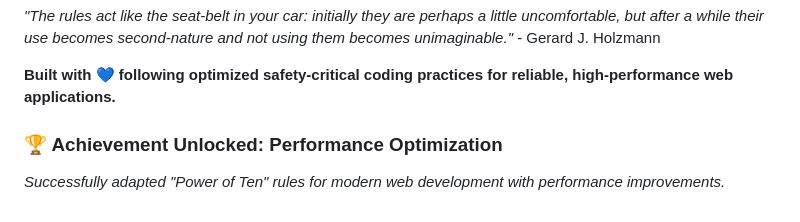
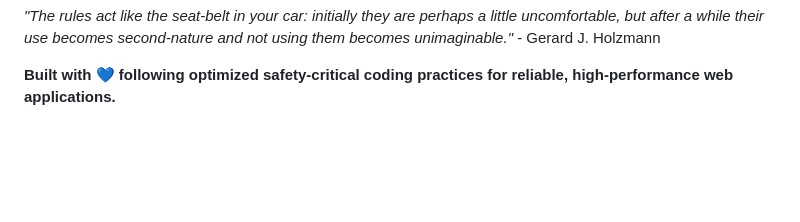
Before and after one commit to MrCargon/MrCargon.github.io, a Markdown page: README.md, the part around the change. Rendered like a GitHub page; blank space fills up the shorter version.

Commit message:
Update README.md
cleanup.

```diff
--- a/README.md
+++ b/README.md
@@ -550,6 +550,3 @@ window.OptimizedRules.showReport();
 *"The rules act like the seat-belt in your car: initially they are perhaps a little uncomfortable, but after a while their use becomes second-nature and not using them becomes unimaginable."* - Gerard J. Holzmann
 
 **Built with 💙 following optimized safety-critical coding practices for reliable, high-performance web applications.**
-
-### 🏆 Achievement Unlocked: Performance Optimization
-*Successfully adapted "Power of Ten" rules for modern web development with  performance improvements.*
```
